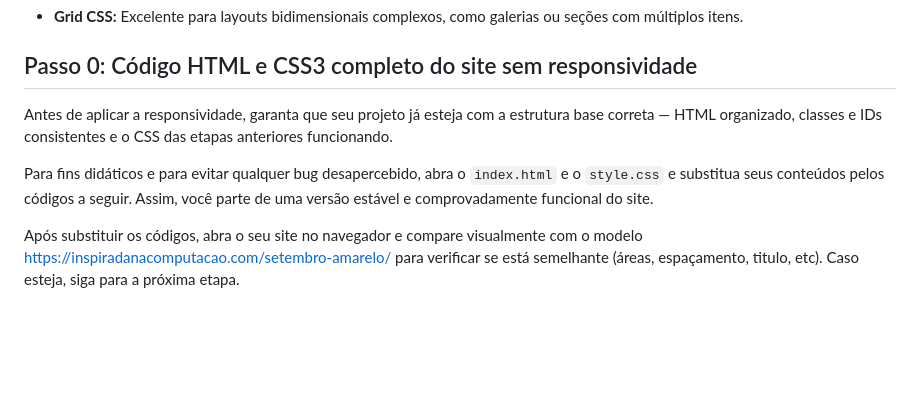
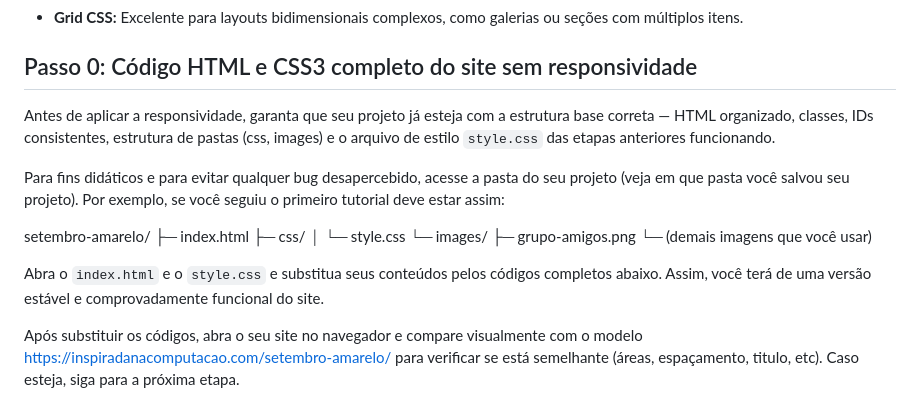
Before and after one commit to lidymonteiro/setembro-amarelo, a Markdown page: docs/aula08.md, the part around one of its changes. GitHub-like rendering; blank space fills up the shorter version.

```diff
--- a/docs/aula08.md
+++ b/docs/aula08.md
@@ -43,9 +43,19 @@ Ao seguir este guia e entender cada linha de código, você terá um controle mu
 
 ## Passo 0: Código HTML e CSS3 completo do site sem responsividade
 
-Antes de aplicar a responsividade, garanta que seu projeto já esteja com a estrutura base correta — HTML organizado, classes e IDs consistentes e o CSS das etapas anteriores funcionando.
-
-Para fins didáticos e para evitar qualquer bug desapercebido, abra o `index.html` e o `style.css` e substitua seus conteúdos pelos códigos a seguir. Assim, você parte de uma versão estável e comprovadamente funcional do site.
+Antes de aplicar a responsividade, garanta que seu projeto já esteja com a estrutura base correta — HTML organizado, classes, IDs consistentes, estrutura de pastas (css, images) e o arquivo de estilo `style.css` das etapas anteriores funcionando.
+
+Para fins didáticos e para evitar qualquer bug desapercebido, acesse a pasta do seu projeto (veja em que pasta você salvou seu projeto). Por exemplo, se você seguiu o primeiro tutorial deve estar assim:
+
+setembro-amarelo/
+├─ index.html
+├─ css/
+│  └─ style.css
+└─ images/
+   ├─ grupo-amigos.png
+   └─ (demais imagens que você usar)
+
+Abra o `index.html` e o `style.css` e substitua seus conteúdos pelos códigos completos abaixo. Assim, você terá de uma versão estável e comprovadamente funcional do site.
 
 Após substituir os códigos, abra o seu site no navegador e compare visualmente com o modelo [https://inspiradanacomputacao.com/setembro-amarelo/](https://inspiradanacomputacao.com/setembro-amarelo/) para verificar se está semelhante (áreas, espaçamento, titulo, etc). Caso esteja, siga para a próxima etapa.
 
```
Also changed, not shown: other parts of docs/aula08.md (+1 -1 lines).
